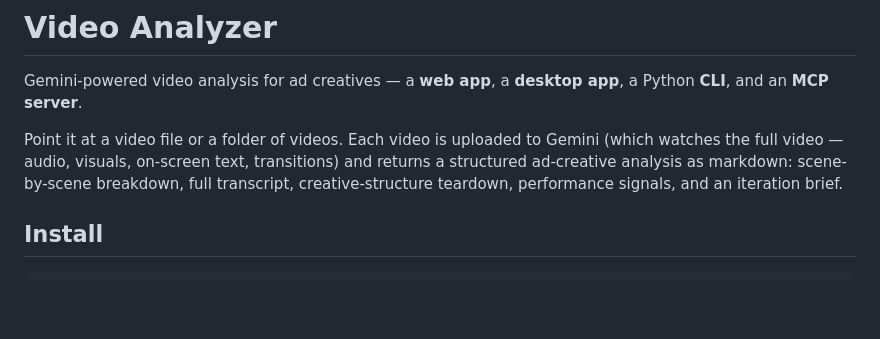
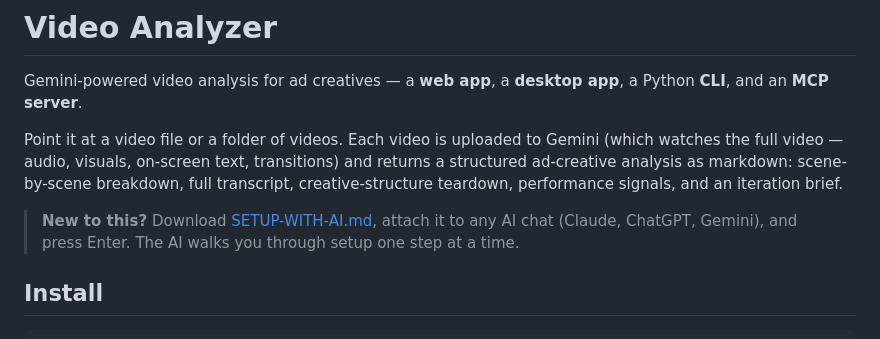
Before and after one commit to thomasbrosch/video-analyzer, a Markdown page: README.md, the part around the change. GitHub-like rendering; blank space fills up the shorter version.

Commit message:
Add AI-guided setup doc
Co-Authored-By: Claude Sonnet 5.5 <noreply@anthropic.com>
Claude-Session: https://claude.ai/code/session_01CC1ciyy6kbFRa3VLyW7sEK

```diff
--- a/README.md
+++ b/README.md
@@ -7,6 +7,8 @@ Point it at a video file or a folder of videos. Each video is uploaded to Gemini
 returns a structured ad-creative analysis as markdown: scene-by-scene breakdown,
 full transcript, creative-structure teardown, performance signals, and an
 iteration brief.
+
+> **New to this?** Download [SETUP-WITH-AI.md](SETUP-WITH-AI.md), attach it to any AI chat (Claude, ChatGPT, Gemini), and press Enter. The AI walks you through setup one step at a time.
 
 ## Install
 
```
Also changed, not shown: SETUP-WITH-AI.md (added, +144 -0 lines).
